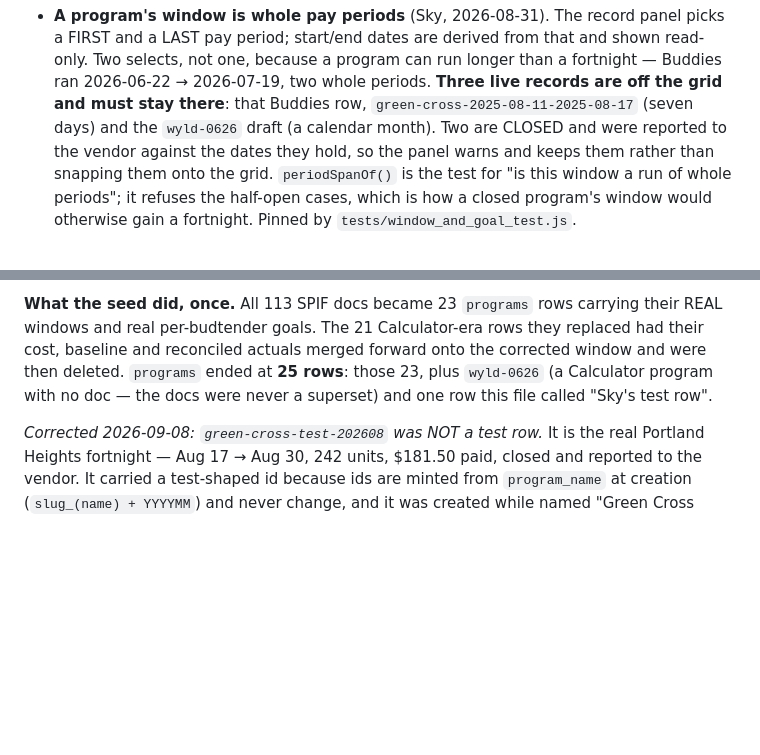
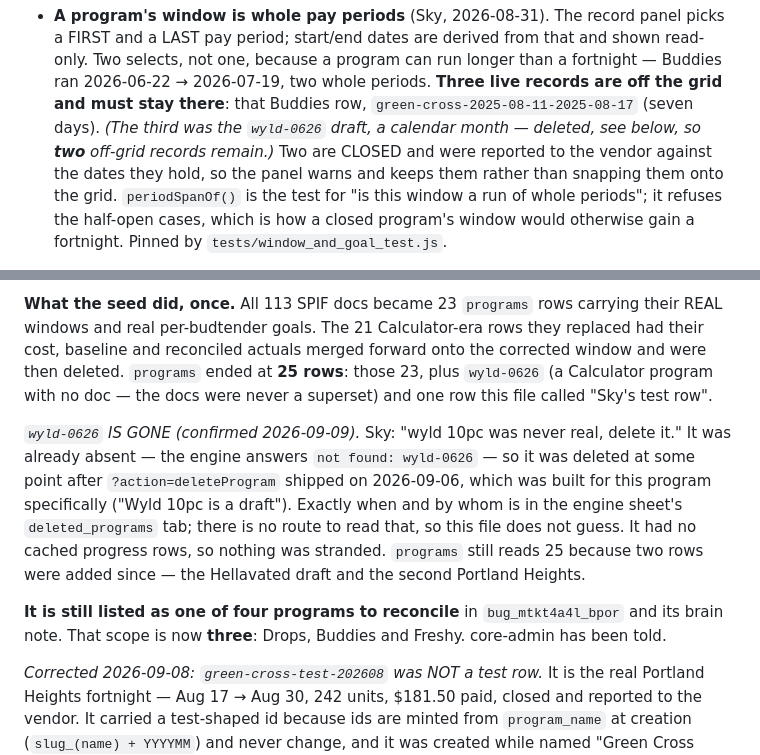
Before and after one commit to greencrosscanna/greencross-spiff, a Markdown page: CLAUDE.md, 2 parts joined by grey strips. Drawn GitHub-style; blank space fills up the shorter version.

Commit message:
wyld-0626 is gone; this file still listed it twice
Sky, 2026-09-09: "wyld 10pc was never real, delete it." It was already
absent — the engine answers "not found: wyld-0626" and it appears in
neither the programs list nor History. Deleted at some point after
?action=deleteProgram shipped on 2026-09-06, a route whose own commit
message names this program as the reason it exists.

Exactly when and by whom is in the deleted_programs tab and there is no
route to read it, so this records that rather than guessing.

Two consequences the file had wrong: the off-grid records are now TWO, not
three (Buddies and the seven-day green-cross program), and `programs`
reads 25 for a different reason than it used to — two rows were added
since, not because Wyld is still in it.

The reconcile scope drops from four programs to three.

Co-Authored-By: Claude Opus 5 <noreply@anthropic.com>

```diff
--- a/CLAUDE.md
+++ b/CLAUDE.md
@@ -131,7 +131,8 @@ Google's consent HTML instead of JSON until the owner has authorized.
   and a LAST pay period; start/end dates are derived from that and shown read-only. Two selects,
   not one, because a program can run longer than a fortnight — Buddies ran 2026-06-22 → 2026-07-19,
   two whole periods. **Three live records are off the grid and must stay there**: that Buddies row,
-  `green-cross-2025-08-11-2025-08-17` (seven days) and the `wyld-0626` draft (a calendar month).
+  `green-cross-2025-08-11-2025-08-17` (seven days). *(The third was the `wyld-0626` draft, a
+  calendar month — deleted, see below, so **two** off-grid records remain.)*
   Two are CLOSED and were reported to the vendor against the dates they hold, so the panel warns
   and keeps them rather than snapping them onto the grid. `periodSpanOf()` is the test for "is this
   window a run of whole periods"; it refuses the half-open cases, which is how a closed program's
@@ -319,6 +320,17 @@ baseline and reconciled actuals merged forward onto the corrected window and wer
 `programs` ended at **25 rows**: those 23, plus `wyld-0626` (a Calculator program with no doc — the
 docs were never a superset) and one row this file called "Sky's test row".
 
+*`wyld-0626` IS GONE (confirmed 2026-09-09).* Sky: "wyld 10pc was never real, delete it." It was
+already absent — the engine answers `not found: wyld-0626` — so it was deleted at some point after
+`?action=deleteProgram` shipped on 2026-09-06, which was built for this program specifically ("Wyld
+10pc is a draft"). Exactly when and by whom is in the engine sheet's `deleted_programs` tab; there
+is no route to read that, so this file does not guess. It had no cached progress rows, so nothing
+was stranded. `programs` still reads 25 because two rows were added since — the Hellavated draft
+and the second Portland Heights.
+
+**It is still listed as one of four programs to reconcile** in `bug_mtkt4a4l_bpor` and its brain
+note. That scope is now **three**: Drops, Buddies and Freshy. core-admin has been told.
+
 *Corrected 2026-09-08: `green-cross-test-202608` was NOT a test row.* It is the real Portland
 Heights fortnight — Aug 17 → Aug 30, 242 units, $181.50 paid, closed and reported to the vendor. It
 carried a test-shaped id because ids are minted from `program_name` at creation
```
